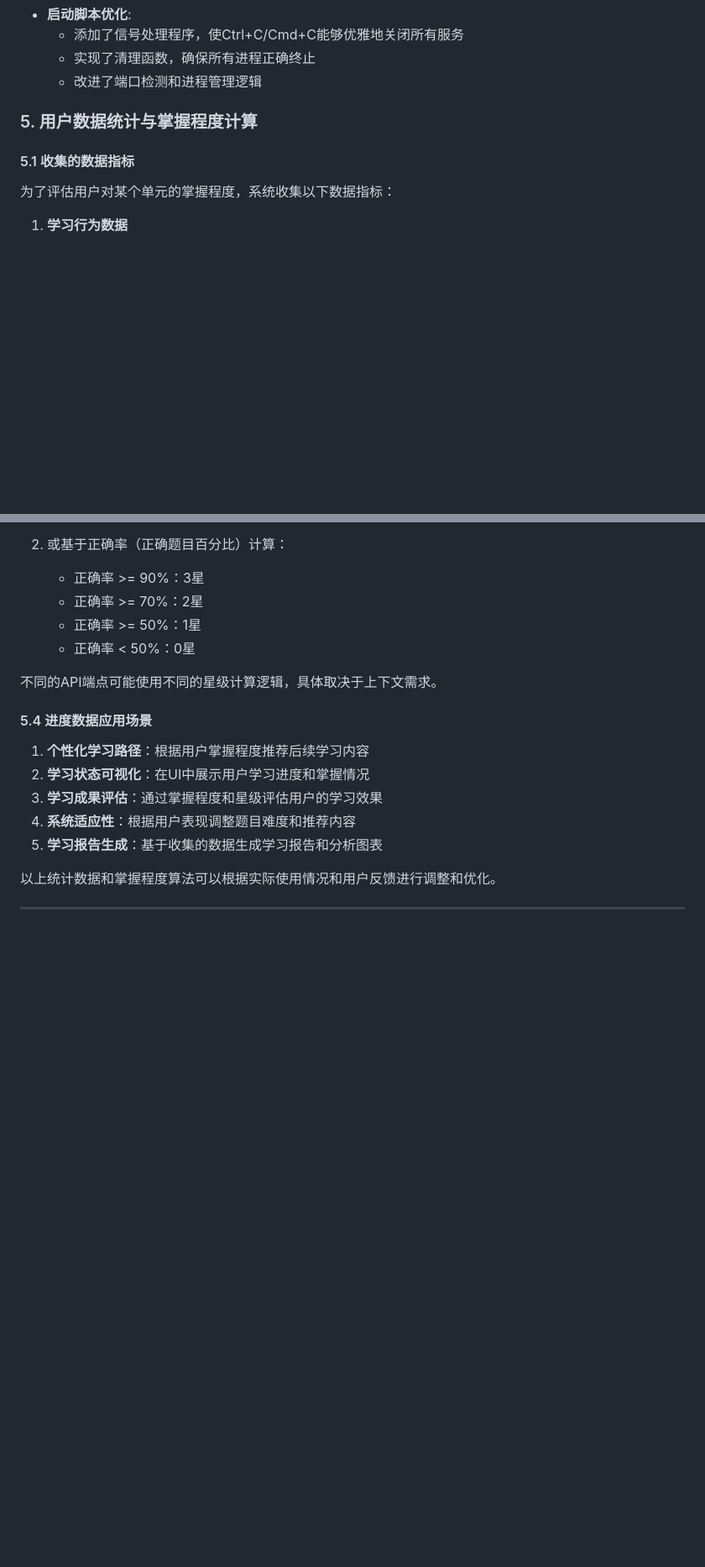
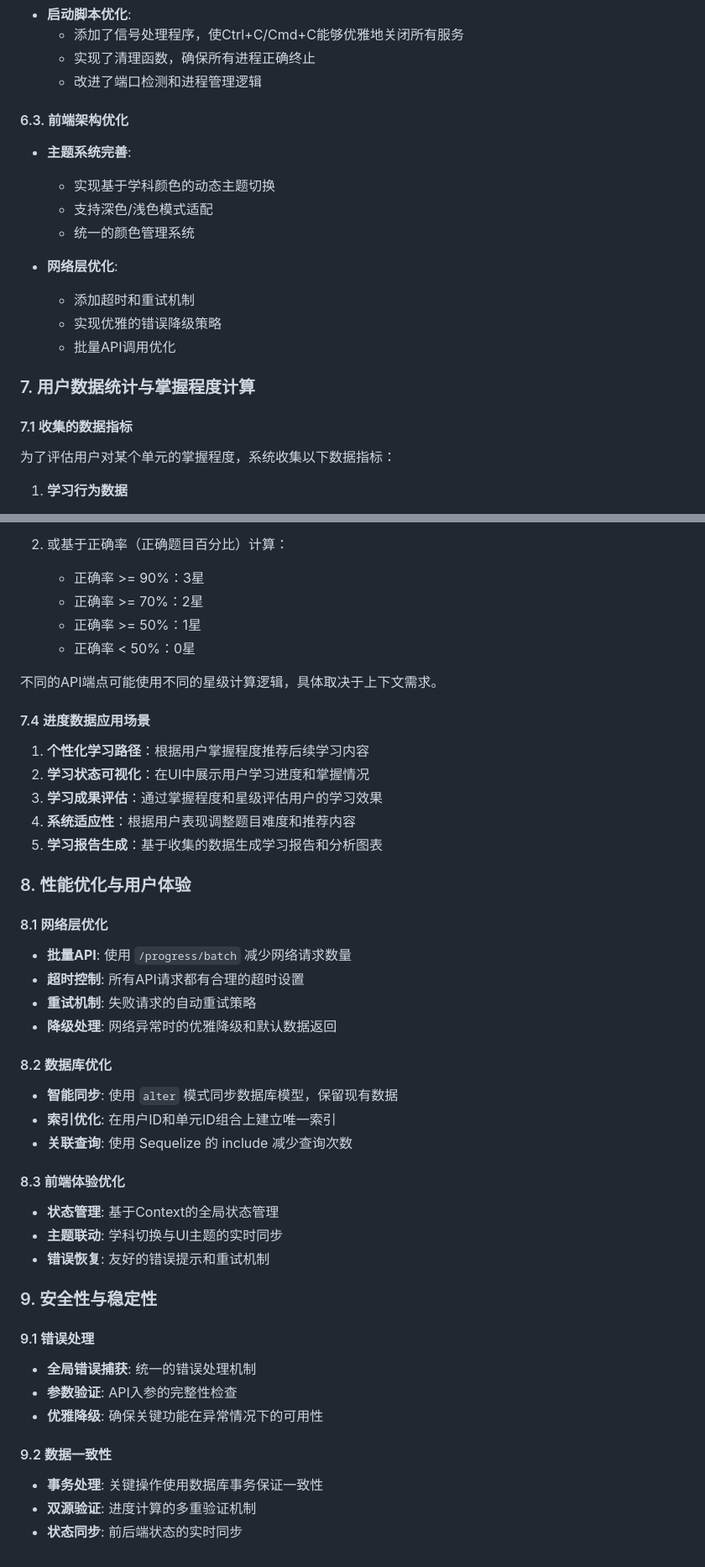
Before and after one commit to tywinMa/learn, a Markdown page: PROJECT_LOGIC.md, 2 parts joined by grey strips. Shown at 84% size. Rendered like a GitHub page; blank space fills up the shorter version.

```diff
--- a/PROJECT_LOGIC.md
+++ b/PROJECT_LOGIC.md
@@ -333,9 +381,21 @@
   - 实现了清理函数，确保所有进程正确终止
   - 改进了端口检测和进程管理逻辑
 
-### 5. 用户数据统计与掌握程度计算
+#### 6.3. 前端架构优化
 
-#### 5.1 收集的数据指标
+- **主题系统完善**:
+  - 实现基于学科颜色的动态主题切换
+  - 支持深色/浅色模式适配
+  - 统一的颜色管理系统
+
+- **网络层优化**:
+  - 添加超时和重试机制
+  - 实现优雅的错误降级策略
+  - 批量API调用优化
+
+### 7. 用户数据统计与掌握程度计算
+
+#### 7.1 收集的数据指标
 
 为了评估用户对某个单元的掌握程度，系统收集以下数据指标：
 
@@ -403,7 +463,7 @@ masteryLevel = (correctRate * 0.6) + (practiceEffort * 0.2) + (studyEffort * 0.2
 
 不同的API端点可能使用不同的星级计算逻辑，具体取决于上下文需求。
 
-#### 5.4 进度数据应用场景
+#### 7.4 进度数据应用场景
 
 1. **个性化学习路径**：根据用户掌握程度推荐后续学习内容
 2. **学习状态可视化**：在UI中展示用户学习进度和掌握情况
@@ -411,6 +471,37 @@ masteryLevel = (correctRate * 0.6) + (practiceEffort * 0.2) + (studyEffort * 0.2
 4. **系统适应性**：根据用户表现调整题目难度和推荐内容
 5. **学习报告生成**：基于收集的数据生成学习报告和分析图表
 
-以上统计数据和掌握程度算法可以根据实际使用情况和用户反馈进行调整和优化。
+### 8. 性能优化与用户体验
 
----
+#### 8.1 网络层优化
+
+- **批量API**: 使用 `/progress/batch` 减少网络请求数量
+- **超时控制**: 所有API请求都有合理的超时设置
+- **重试机制**: 失败请求的自动重试策略
+- **降级处理**: 网络异常时的优雅降级和默认数据返回
+
+#### 8.2 数据库优化
+
+- **智能同步**: 使用 `alter` 模式同步数据库模型，保留现有数据
+- **索引优化**: 在用户ID和单元ID组合上建立唯一索引
+- **关联查询**: 使用 Sequelize 的 include 减少查询次数
+
+#### 8.3 前端体验优化
+
+- **状态管理**: 基于Context的全局状态管理
+- **主题联动**: 学科切换与UI主题的实时同步
+- **错误恢复**: 友好的错误提示和重试机制
+
+### 9. 安全性与稳定性
+
+#### 9.1 错误处理
+
+- **全局错误捕获**: 统一的错误处理机制
+- **参数验证**: API入参的完整性检查
+- **优雅降级**: 确保关键功能在异常情况下的可用性
+
+#### 9.2 数据一致性
+
+- **事务处理**: 关键操作使用数据库事务保证一致性
+- **双源验证**: 进度计算的多重验证机制
+- **状态同步**: 前后端状态的实时同步
```
Also changed, not shown: other parts of PROJECT_LOGIC.md (+60 -12 lines).
